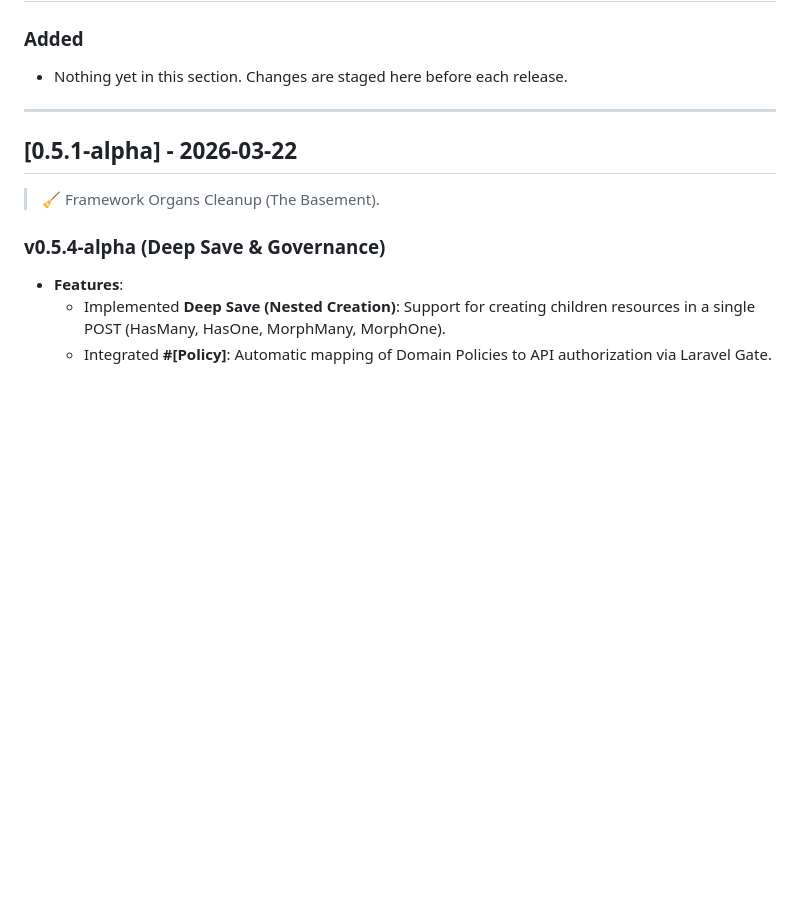
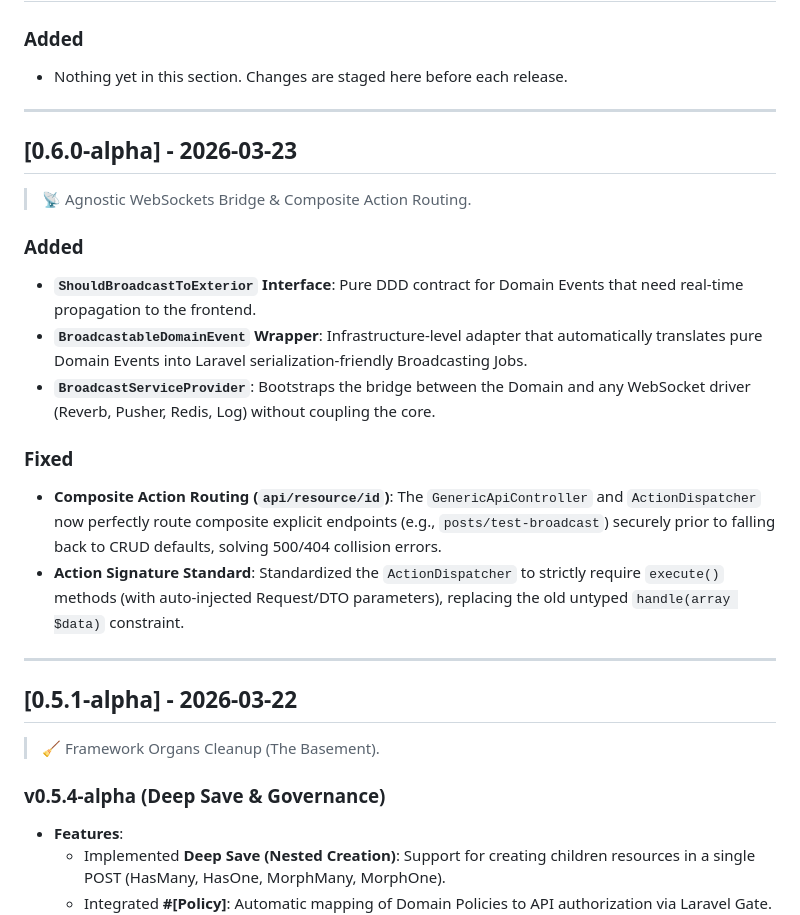
Before and after one commit to EpOpenLabs/BOUNDLY, a Markdown page: CHANGELOG.md, the part around the change. Drawn GitHub-style; blank space fills up the shorter version.

```diff
--- a/CHANGELOG.md
+++ b/CHANGELOG.md
@@ -11,6 +11,21 @@ and this project adheres to [Semantic Versioning](https://semver.org/spec/v2.0.0
 
 ### Added
 - Nothing yet in this section. Changes are staged here before each release.
+
+---
+
+## [0.6.0-alpha] - 2026-03-23
+
+> 📡 Agnostic WebSockets Bridge & Composite Action Routing.
+
+### Added
+- **`ShouldBroadcastToExterior` Interface**: Pure DDD contract for Domain Events that need real-time propagation to the frontend.
+- **`BroadcastableDomainEvent` Wrapper**: Infrastructure-level adapter that automatically translates pure Domain Events into Laravel serialization-friendly Broadcasting Jobs.
+- **`BroadcastServiceProvider`**: Bootstraps the bridge between the Domain and any WebSocket driver (Reverb, Pusher, Redis, Log) without coupling the core.
+
+### Fixed
+- **Composite Action Routing (`api/resource/id`)**: The `GenericApiController` and `ActionDispatcher` now perfectly route composite explicit endpoints (e.g., `posts/test-broadcast`) securely prior to falling back to CRUD defaults, solving 500/404 collision errors.
+- **Action Signature Standard**: Standardized the `ActionDispatcher` to strictly require `execute()` methods (with auto-injected Request/DTO parameters), replacing the old untyped `handle(array $data)` constraint.
 
 ---
 
```
Also changed, not shown: README.md (+8 -1 lines).
